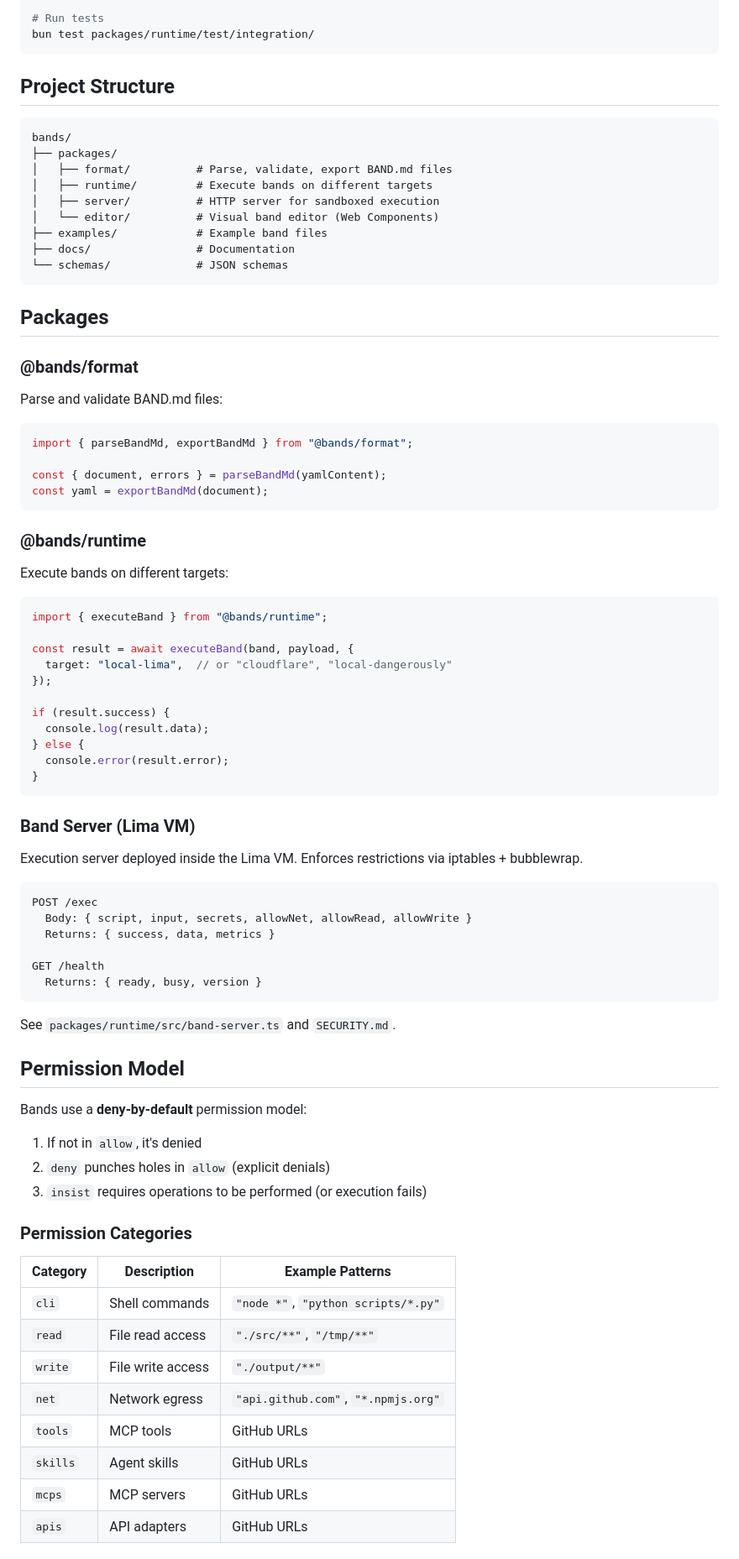
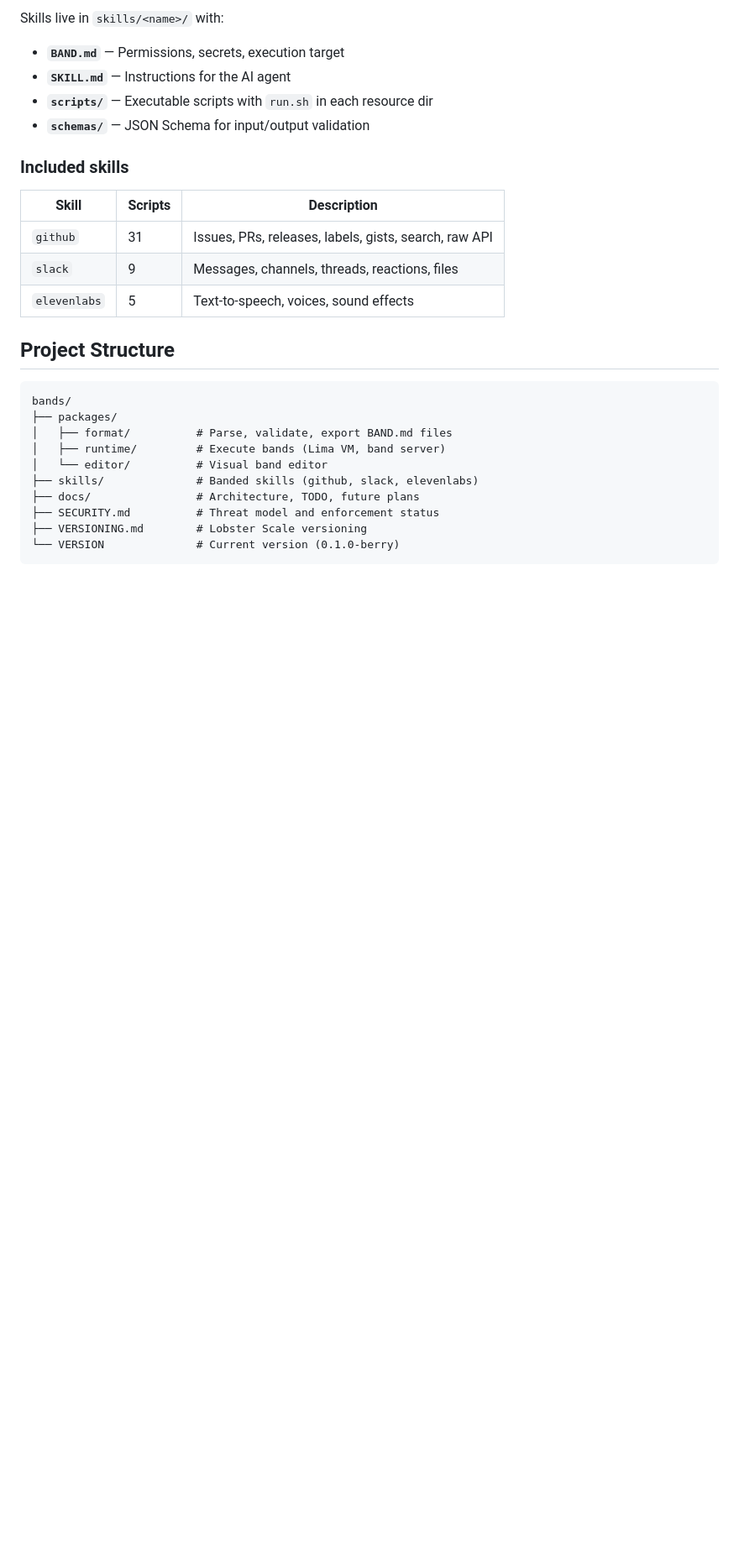
Before and after one commit to mrjf/bands, a Markdown page: README.md, the part around one of its changes. Shown at 84% size. Drawn GitHub-style; blank space fills up the shorter version.

````diff
--- a/README.md
+++ b/README.md
@@ -73,7 +78,18 @@ bun run packages/runtime/src/cli.ts targets
 
-# Run tests
-bun test packages/runtime/test/integration/
-```
+Skills live in `skills/<name>/` with:
+
+- **`BAND.md`** — Permissions, secrets, execution target
+- **`SKILL.md`** — Instructions for the AI agent
+- **`scripts/`** — Executable scripts with `run.sh` in each resource dir
+- **`schemas/`** — JSON Schema for input/output validation
+
+### Included skills
+
+| Skill | Scripts | Description |
+|-------|---------|-------------|
+| `github` | 31 | Issues, PRs, releases, labels, gists, search, raw API |
+| `slack` | 9 | Messages, channels, threads, reactions, files |
+| `elevenlabs` | 5 | Text-to-speech, voices, sound effects |
 
 ## Project Structure
 
@@ -81,78 +97,11 @@ bun test packages/runtime/test/integration/
 bands/
 ├── packages/
 │   ├── format/          # Parse, validate, export BAND.md files
-│   ├── runtime/         # Execute bands on different targets
-│   ├── server/          # HTTP server for sandboxed execution
-│   └── editor/          # Visual band editor (Web Components)
-├── examples/            # Example band files
-├── docs/                # Documentation
-└── schemas/             # JSON schemas
+│   ├── runtime/         # Execute bands (Lima VM, band server)
+│   └── editor/          # Visual band editor
+├── skills/              # Banded skills (github, slack, elevenlabs)
+├── docs/                # Architecture, TODO, future plans
+├── SECURITY.md          # Threat model and enforcement status
+├── VERSIONING.md        # Lobster Scale versioning
+└── VERSION              # Current version (0.1.0-berry)
 ```
-
-## Packages
-
-### @bands/format
-
-Parse and validate BAND.md files:
-
-```typescript
-import { parseBandMd, exportBandMd } from "@bands/format";
-
-const { document, errors } = parseBandMd(yamlContent);
-const yaml = exportBandMd(document);
-```
-
-### @bands/runtime
-
-Execute bands on different targets:
-
-```typescript
-import { executeBand } from "@bands/runtime";
-
-const result = await executeBand(band, payload, {
-  target: "local-lima",  // or "cloudflare", "local-dangerously"
-});
-
-if (result.success) {
-  console.log(result.data);
-} else {
-  console.error(result.error);
-}
-```
-
-### Band Server (Lima VM)
-
-Execution server deployed inside the Lima VM. Enforces restrictions via iptables + bubblewrap.
-
-```
-POST /exec
-  Body: { script, input, secrets, allowNet, allowRead, allowWrite }
-  Returns: { success, data, metrics }
-
-GET /health
-  Returns: { ready, busy, version }
-```
-
-See `packages/runtime/src/band-server.ts` and `SECURITY.md`.
-
-## Permission Model
-
-Bands use a **deny-by-default** permission model:
-
-1. If not in `allow`, it's denied
-2. `deny` punches holes in `allow` (explicit denials)
-3. `insist` requires operations to be performed (or execution fails)
-
-### Permission Categories
-
-| Category | Description | Example Patterns |
-|----------|-------------|------------------|
-| `cli` | Shell commands | `"node *"`, `"python scripts/*.py"` |
-| `read` | File read access | `"./src/**"`, `"/tmp/**"` |
-| `write` | File write access | `"./output/**"` |
-| `net` | Network egress | `"api.github.com"`, `"*.npmjs.org"` |
-| `tools` | MCP tools | GitHub URLs |
-| `skills` | Agent skills | GitHub URLs |
-| `mcps` | MCP servers | GitHub URLs |
-| `apis` | API adapters | GitHub URLs |
-
````
Also changed, not shown: other parts of README.md (+93 -120 lines), SECURITY.md (+36 -37 lines).
